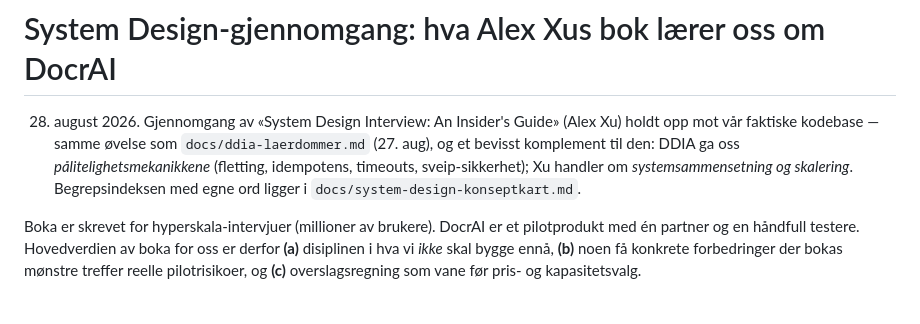
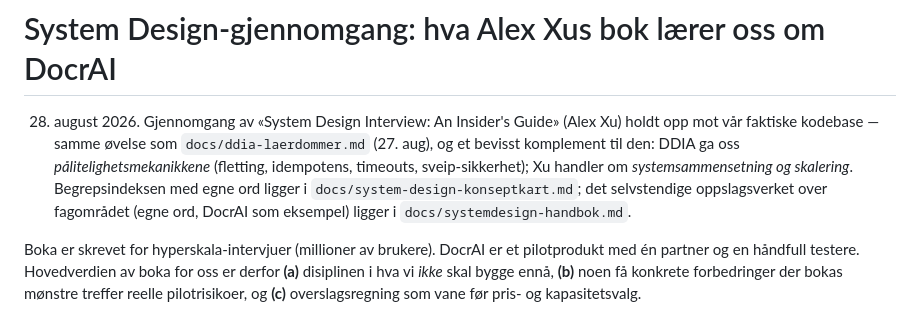
Before and after one commit to WilliamTG/janitorAI, a Markdown page: docs/system-design-laerdommer.md, the part around the change. Drawn GitHub-style.

```diff
--- a/docs/system-design-laerdommer.md
+++ b/docs/system-design-laerdommer.md
@@ -5,7 +5,9 @@ Guide» (Alex Xu) holdt opp mot vår faktiske kodebase — samme øvelse som
 `docs/ddia-laerdommer.md` (27. aug), og et bevisst komplement til den:
 DDIA ga oss *pålitelighetsmekanikkene* (fletting, idempotens, timeouts,
 sveip-sikkerhet); Xu handler om *systemsammensetning og skalering*.
-Begrepsindeksen med egne ord ligger i `docs/system-design-konseptkart.md`.
+Begrepsindeksen med egne ord ligger i `docs/system-design-konseptkart.md`;
+det selvstendige oppslagsverket over fagområdet (egne ord, DocrAI som
+eksempel) ligger i `docs/systemdesign-handbok.md`.
 
 Boka er skrevet for hyperskala-intervjuer (millioner av brukere). DocrAI
 er et pilotprodukt med én partner og en håndfull testere. Hovedverdien av
```
Also changed, not shown: docs/system-design-konseptkart.md (+5 -2 lines), docs/systemdesign-handbok.md (added, +353 -0 lines).
